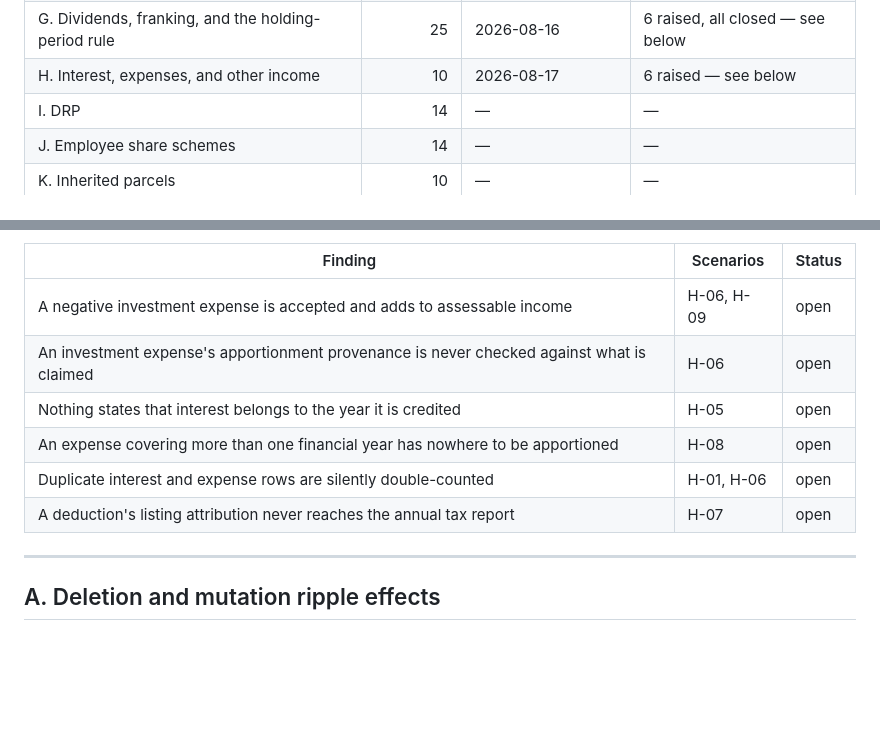
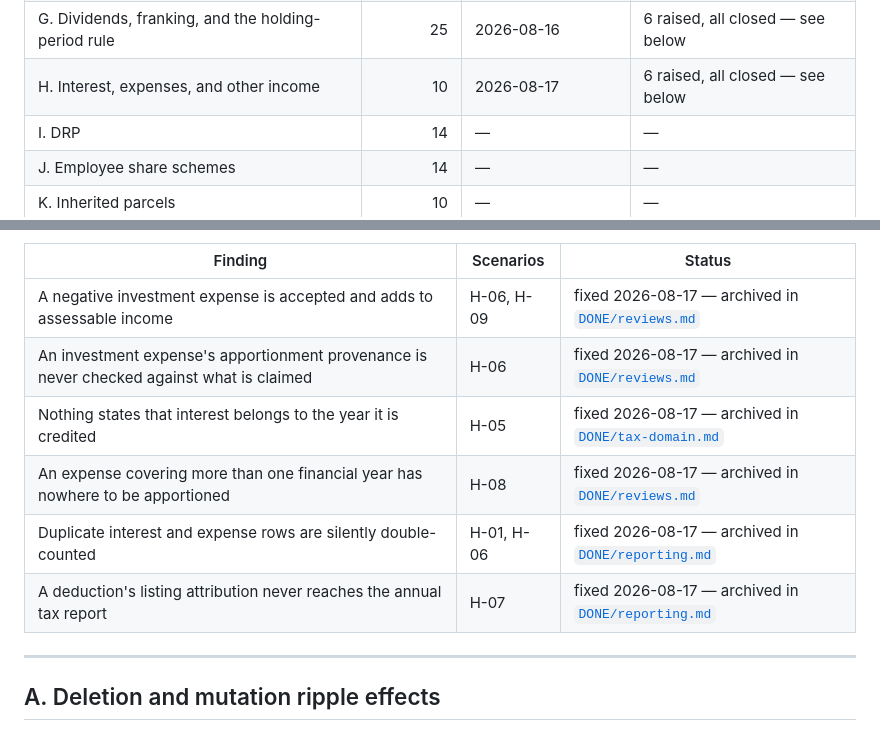
Before and after one commit to evanclarke/share-tracker, a Markdown page: SCENARIOS.md, 2 parts joined by grey strips. Rendered like a GitHub page; blank space fills up the shorter version.

Commit message:
Close out SCENARIOS section H
All six findings are fixed and archived; the status table names where each
landed, and TODO.md — now empty of sections — says section I. DRP is the
next pass.

Co-Authored-By: Claude Opus 5 (1M context) <noreply@anthropic.com>

```diff
--- a/SCENARIOS.md
+++ b/SCENARIOS.md
@@ -71,7 +71,7 @@ behind or became a recorded finding.
 | E. Corporate actions | 51 | 2026-08-16 | 5 raised, all closed — see below |
 | F. AMIT / AMMA | 25 | 2026-08-16 | 6 raised, all closed — see below |
 | G. Dividends, franking, and the holding-period rule | 25 | 2026-08-16 | 6 raised, all closed — see below |
-| H. Interest, expenses, and other income | 10 | 2026-08-17 | 6 raised — see below |
+| H. Interest, expenses, and other income | 10 | 2026-08-17 | 6 raised, all closed — see below |
 | I. DRP | 14 | — | — |
 | J. Employee share schemes | 14 | — | — |
 | K. Inherited parcels | 10 | — | — |
@@ -427,12 +427,12 @@ loses that attribution in the annual tax report (H-07).
 
 | Finding | Scenarios | Status |
 | --- | --- | --- |
-| A negative investment expense is accepted and adds to assessable income | H-06, H-09 | open |
-| An investment expense's apportionment provenance is never checked against what is claimed | H-06 | open |
-| Nothing states that interest belongs to the year it is credited | H-05 | open |
-| An expense covering more than one financial year has nowhere to be apportioned | H-08 | open |
-| Duplicate interest and expense rows are silently double-counted | H-01, H-06 | open |
-| A deduction's listing attribution never reaches the annual tax report | H-07 | open |
+| A negative investment expense is accepted and adds to assessable income | H-06, H-09 | fixed 2026-08-17 — archived in [`DONE/reviews.md`](DONE/reviews.md) |
+| An investment expense's apportionment provenance is never checked against what is claimed | H-06 | fixed 2026-08-17 — archived in [`DONE/reviews.md`](DONE/reviews.md) |
+| Nothing states that interest belongs to the year it is credited | H-05 | fixed 2026-08-17 — archived in [`DONE/tax-domain.md`](DONE/tax-domain.md) |
+| An expense covering more than one financial year has nowhere to be apportioned | H-08 | fixed 2026-08-17 — archived in [`DONE/reviews.md`](DONE/reviews.md) |
+| Duplicate interest and expense rows are silently double-counted | H-01, H-06 | fixed 2026-08-17 — archived in [`DONE/reporting.md`](DONE/reporting.md) |
+| A deduction's listing attribution never reaches the annual tax report | H-07 | fixed 2026-08-17 — archived in [`DONE/reporting.md`](DONE/reporting.md) |
 
 ---
 
```
